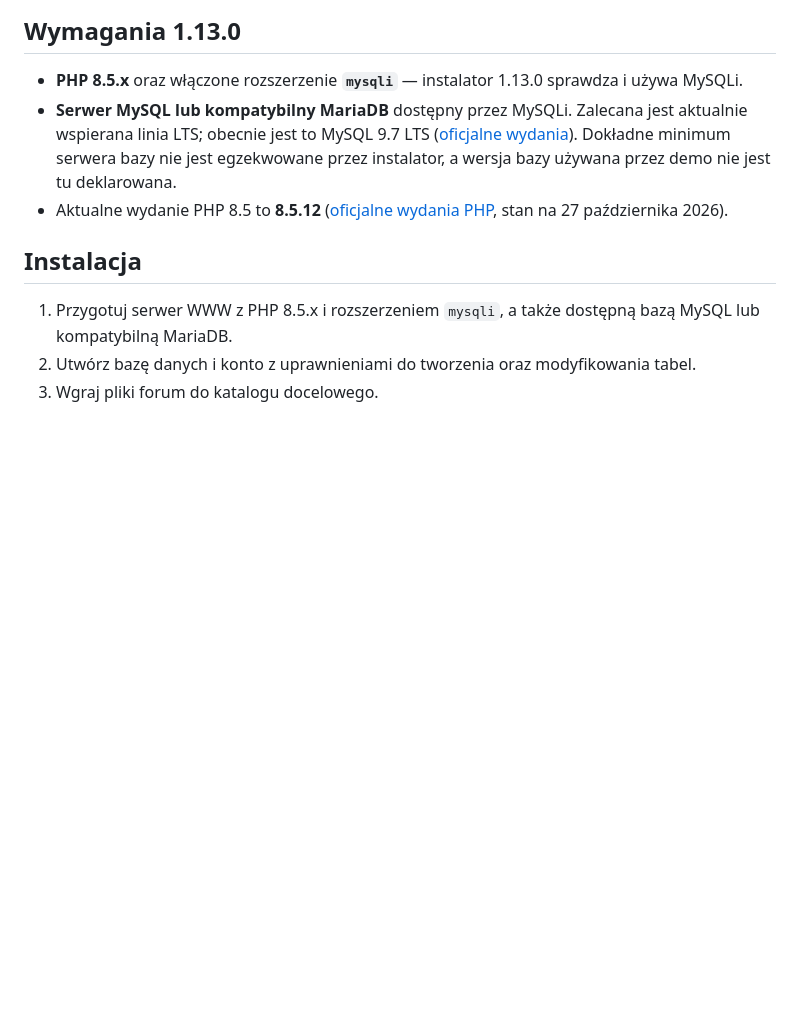
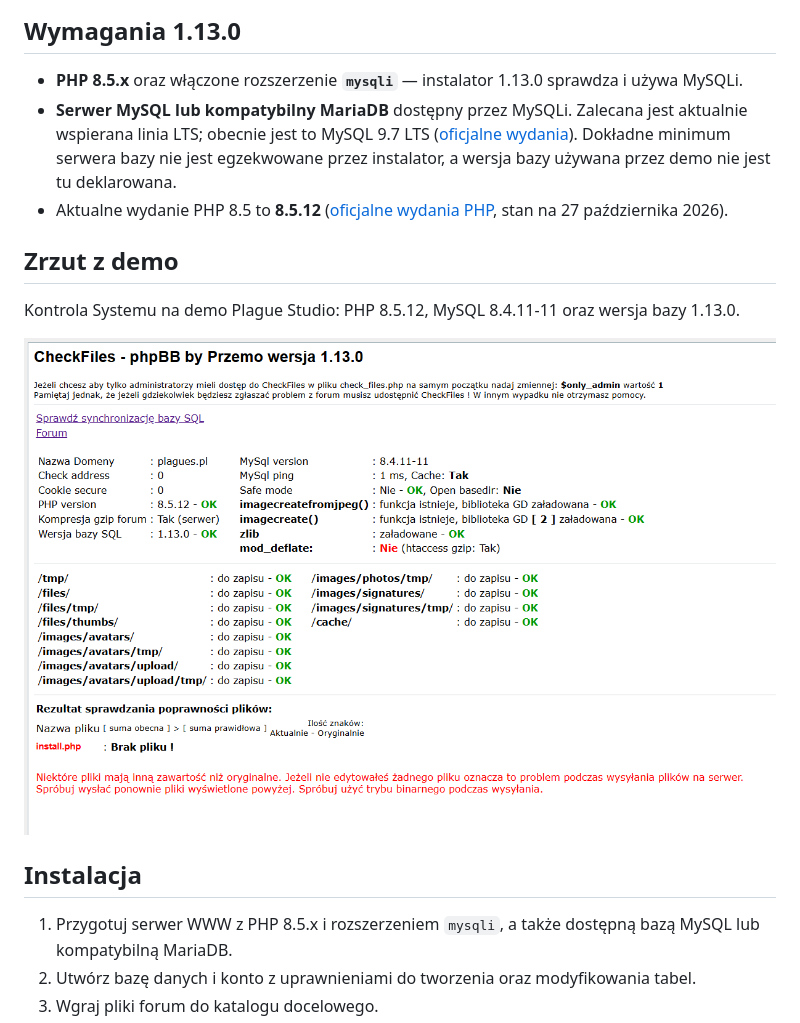
Before and after one commit to Sh4d0v/phpbb_by_przemo, a Markdown page: README.md, the part around the change. Rendered like a GitHub page; pictures changed too: docs/images/checkfiles-demo-php85.png (added); blank space fills up the shorter version.

Commit message:
docs: add PHP 8.5 demo screenshot to README

```diff
--- a/README.md
+++ b/README.md
@@ -19,6 +19,12 @@ Projekt 1.13.0 wspiera **Plague Studio** ([plagues.pl](https://plagues.pl)).
 - **PHP 8.5.x** oraz włączone rozszerzenie **`mysqli`** — instalator 1.13.0 sprawdza i używa MySQLi.
 - **Serwer MySQL lub kompatybilny MariaDB** dostępny przez MySQLi. Zalecana jest aktualnie wspierana linia LTS; obecnie jest to MySQL 9.7 LTS ([oficjalne wydania](https://dev.mysql.com/doc/relnotes/mysql/9.7/en/)). Dokładne minimum serwera bazy nie jest egzekwowane przez instalator, a wersja bazy używana przez demo nie jest tu deklarowana.
 - Aktualne wydanie PHP 8.5 to **8.5.12** ([oficjalne wydania PHP](https://www.php.net/downloads.php), stan na 27 października 2026).
+
+## Zrzut z demo
+
+Kontrola Systemu na demo Plague Studio: PHP 8.5.12, MySQL 8.4.11-11 oraz wersja bazy 1.13.0.
+
+![Kontrola Systemu phpBB by Przemo 1.13.0 na PHP 8.5.12 i MySQL 8.4.11-11](docs/images/checkfiles-demo-php85.png)
 
 ## Instalacja
 
```
